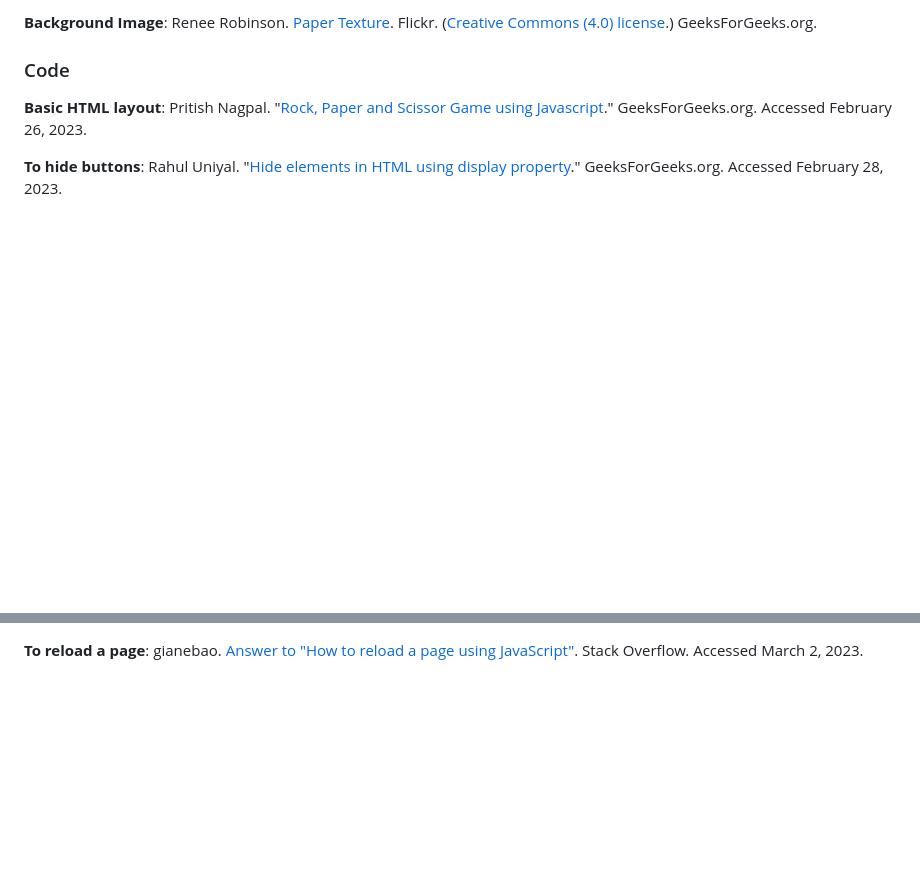
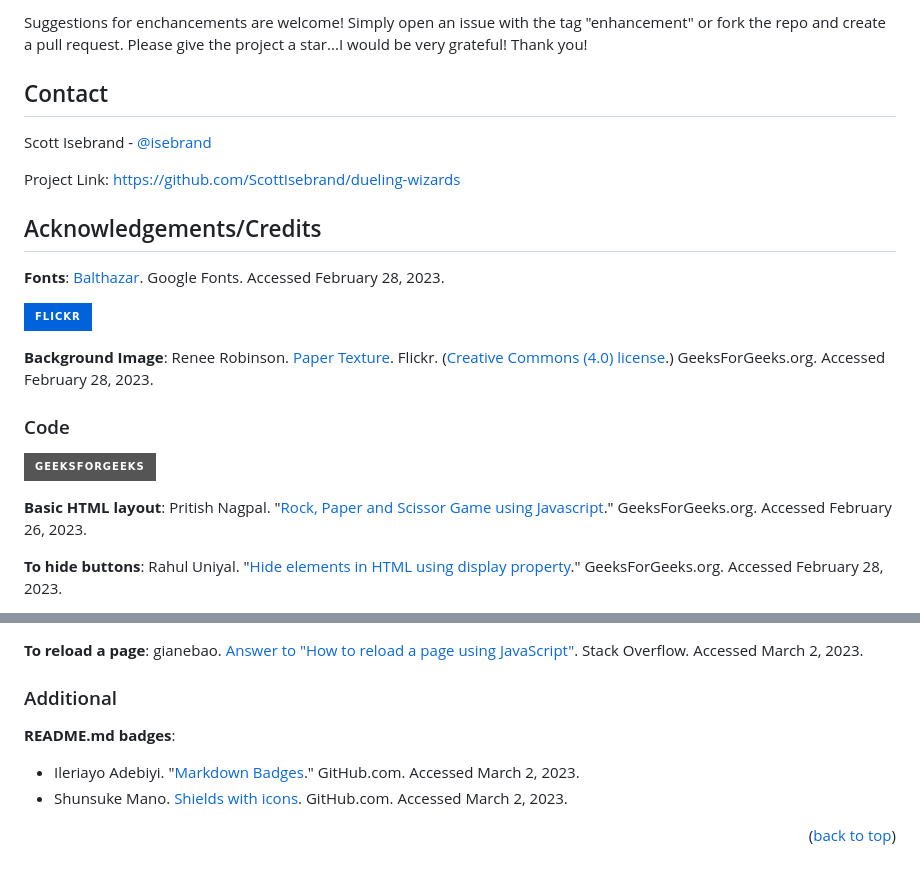
Before and after one commit to ScottIsebrand/dueling-wizards, a Markdown page: README.md, 2 parts joined by grey strips. GitHub-like rendering; badges without logos; blank space fills up the shorter version.

```diff
--- a/README.md
+++ b/README.md
@@ -39,7 +63,23 @@ Used `document.querySelector('.playAgain').style.display = 'none';` to make Play
 
-**Background Image**: Renee Robinson. [Paper Texture](https://www.flickr.com/photos/playingwithpsp/2558160805). Flickr. ([Creative Commons (4.0) license](https://creativecommons.org/licenses/by/4.0/).) GeeksForGeeks.org.
+Suggestions for enchancements are welcome! Simply open an issue with the tag "enhancement" or fork the repo and create a pull request. Please give the project a star...I would be very grateful! Thank you!
+
+## Contact
+
+Scott Isebrand - [@isebrand](https://www.instagram.com/isebrand/)
+
+Project Link: [https://github.com/ScottIsebrand/dueling-wizards](https://github.com/ScottIsebrand/dueling-wizards)
+
+## Acknowledgements/Credits
+
+**Fonts**: [Balthazar](https://fonts.google.com/specimen/Balthazar). Google Fonts. Accessed February 28, 2023.
+
+![Flickr](https://img.shields.io/static/v1?style=for-the-badge&message=Flickr&color=0063DC&logo=Flickr&logoColor=FFFFFF&label=)
+
+**Background Image**: Renee Robinson. [Paper Texture](https://www.flickr.com/photos/playingwithpsp/2558160805). Flickr. ([Creative Commons (4.0) license](https://creativecommons.org/licenses/by/4.0/).) GeeksForGeeks.org. Accessed February 28, 2023.
 
 ### Code
+
+![GeeksForGeeks](https://img.shields.io/badge/GeeksforGeeks-gray?style=for-the-badge&logo=geeksforgeeks&logoColor=35914c)
 
 **Basic HTML layout**: Pritish Nagpal. "[Rock, Paper and Scissor Game using Javascript](https://www.geeksforgeeks.org/rock-paper-and-scissor-game-using-javascript/)." GeeksForGeeks.org. Accessed February 26, 2023.
 
@@ -48 +90,13 @@ Used `document.querySelector('.playAgain').style.display = 'none';` to make Play
 **To reload a page**: gianebao. [Answer to "How to reload a page using JavaScript"](https://stackoverflow.com/questions/3715047/how-to-reload-a-page-using-javascript?noredirect=1&lq=1). Stack Overflow. Accessed March 2, 2023.
+
+### Additional
+
+**README.md badges**:
+
+- Ileriayo Adebiyi. "[Markdown Badges](https://github.com/Ileriayo/markdown-badges)." GitHub.com. Accessed March 2, 2023.
+- Shunsuke Mano. [Shields with icons](https://github.com/progfay/shields-with-icon/blob/master/Snippets.md). GitHub.com. Accessed March 2, 2023.
+
+<p align="right">(<a href="#readme-top">back to top</a>)</p>
+
+<!-- MARKDOWN LINKS & IMAGES -->
+<!-- https://www.markdownguide.org/basic-syntax/#reference-style-links -->
```
Also changed, not shown: other parts of README.md (+37 -11 lines).
